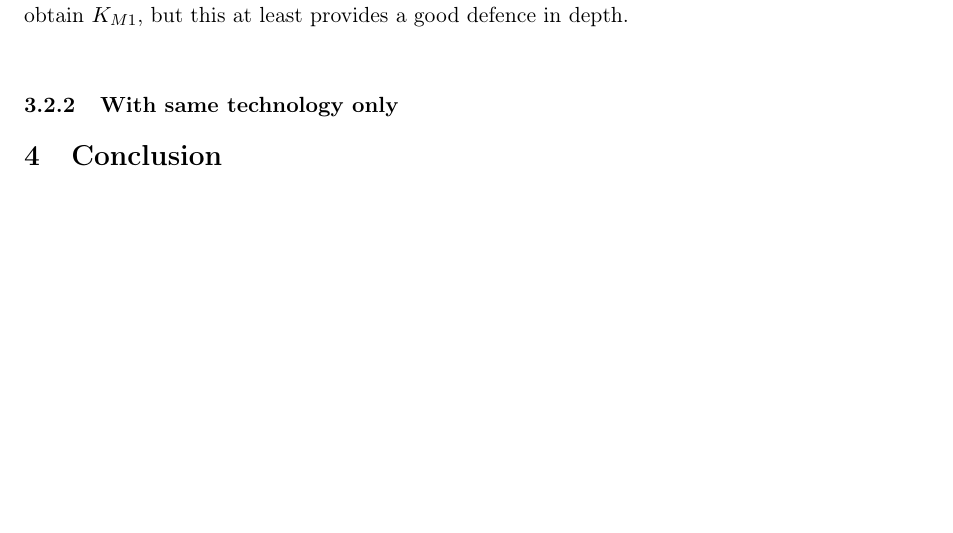
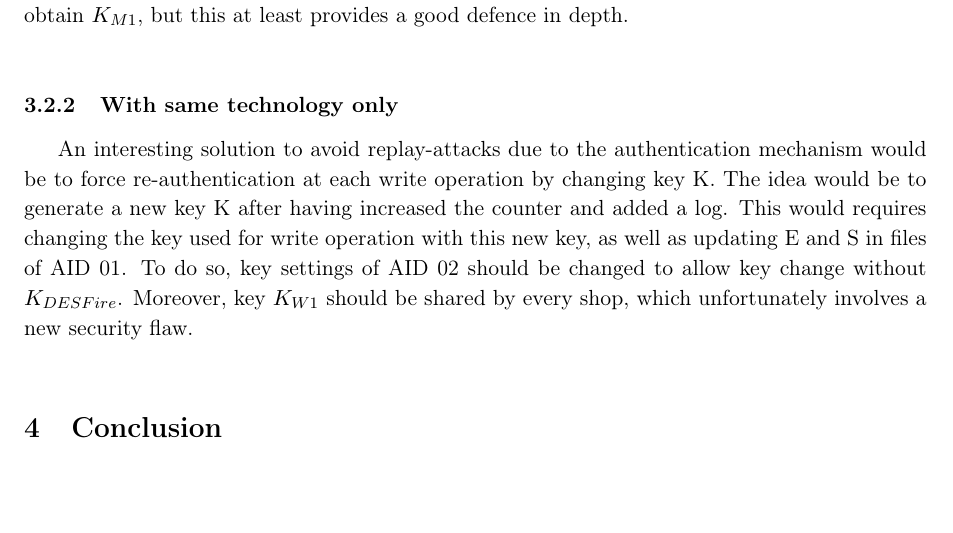
Before and after one commit to nimai/Project-BITCH, a LaTeX document (report/Report.tex): part of page 6 of 6, cut so that both start at the same text. Compiled offline with pdfLaTeX.

Commit message:
report almost done

```diff
--- a/report/Report.tex
+++ b/report/Report.tex
@@ -122,13 +122,14 @@ Information leakage due to the free-readable counter can be easily avoided by fo
 
 Forcing authentication to read files containing S and E would be a solution against tag impersonation. If we want to force the authentication with key $K_{M1}$ for example, we need this key to be shared by every shop. Of course the problem is not totally solved since an attacker may obtain $K_{M1}$, but this at least provides a good defence in depth. \\
 
+
 \subsubsection{With same technology only}
+
+An interesting solution to avoid replay-attacks due to the authentication mechanism would be to force re-authentication at each write operation by changing key K. The idea would be to generate a new key K after having increased the counter and added a log. This would requires changing the key used for write operation with this new key, as well as updating E and S in files of AID 01. To do so, key settings of AID 02 should be changed to allow key change without $K_{DESFire}$. Moreover, key $K_{W1}$ should be shared by every shop, which unfortunately involves a new security flaw. \\
 
 \section{Conclusion}
 
 
 
 
-
-
 \end{document}
```
Also changed, not shown: report/Report.pdf.
